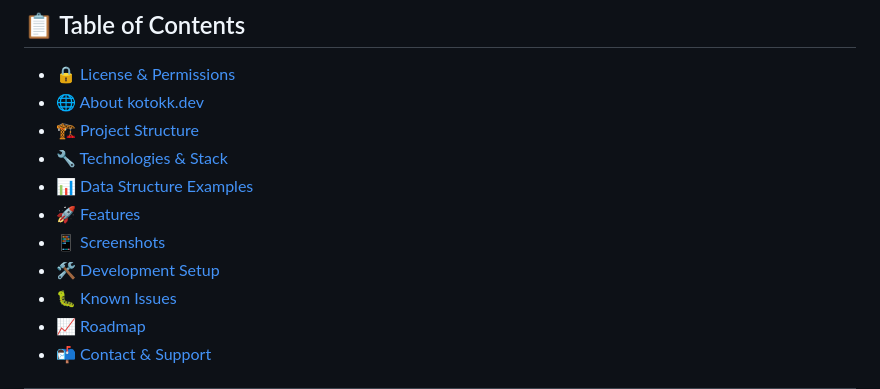
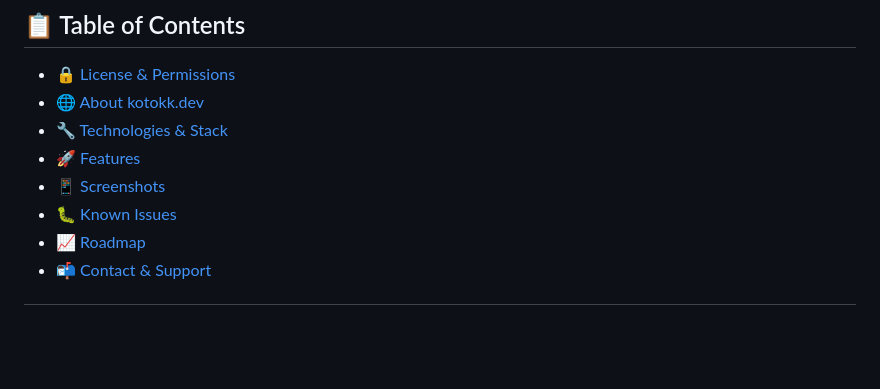
Before and after one commit to Kotok7/kotokk.dev, a Markdown page: README.md, the part around the change. Rendered like a GitHub page; blank space fills up the shorter version.

```diff
--- a/README.md
+++ b/README.md
@@ -19,12 +19,9 @@
 
 - [🔒 License & Permissions](#-license--permissions)
 - [🌐 About kotokk.dev](#-about-kotokkdev)
-- [🏗️ Project Structure](#️-project-structure)
 - [🔧 Technologies & Stack](#-technologies--stack)
-- [📊 Data Structure Examples](#-data-structure-examples)
 - [🚀 Features](#-features)
 - [📱 Screenshots](#-screenshots)
-- [🛠️ Development Setup](#️-development-setup)
 - [🐛 Known Issues](#-known-issues)
 - [📈 Roadmap](#-roadmap)
 - [📬 Contact & Support](#-contact--support)
```
